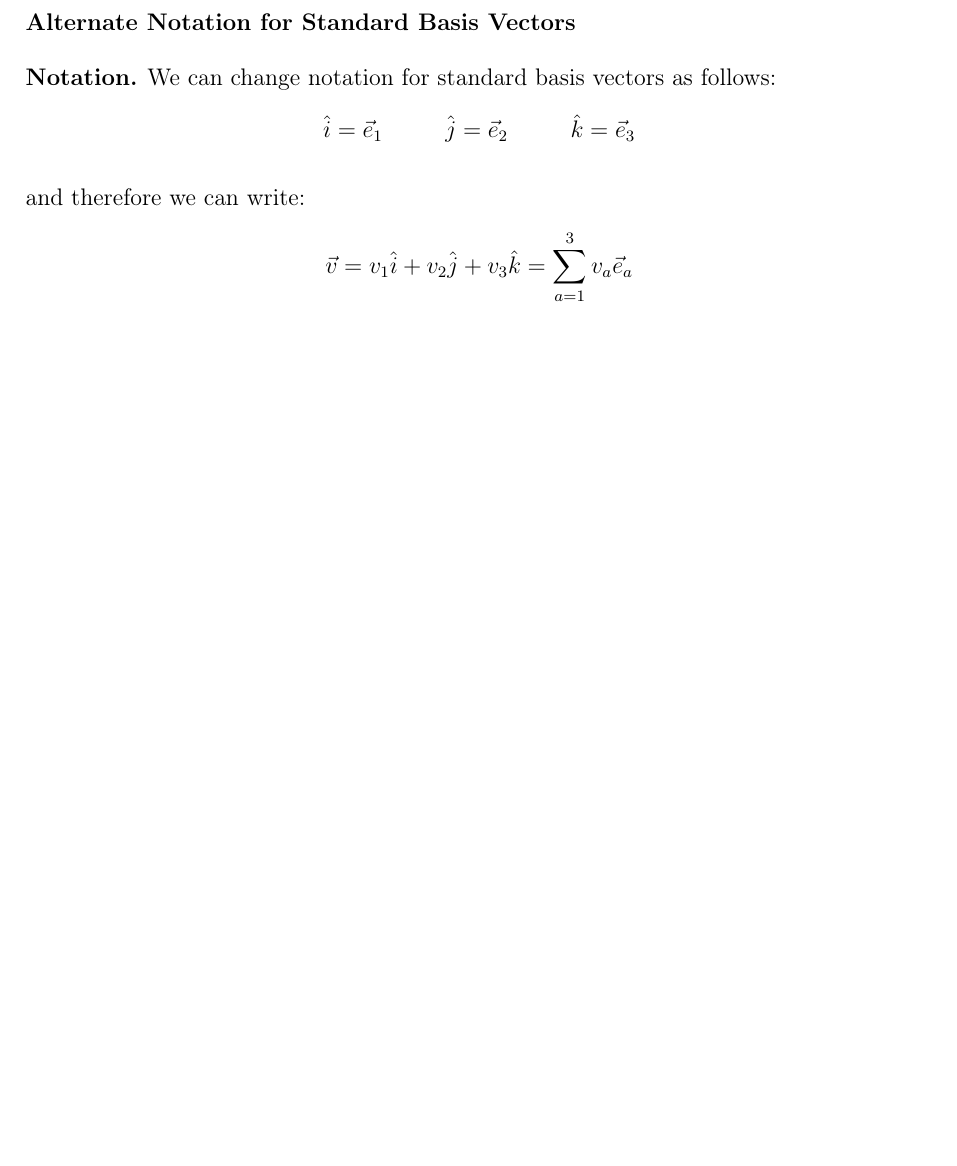
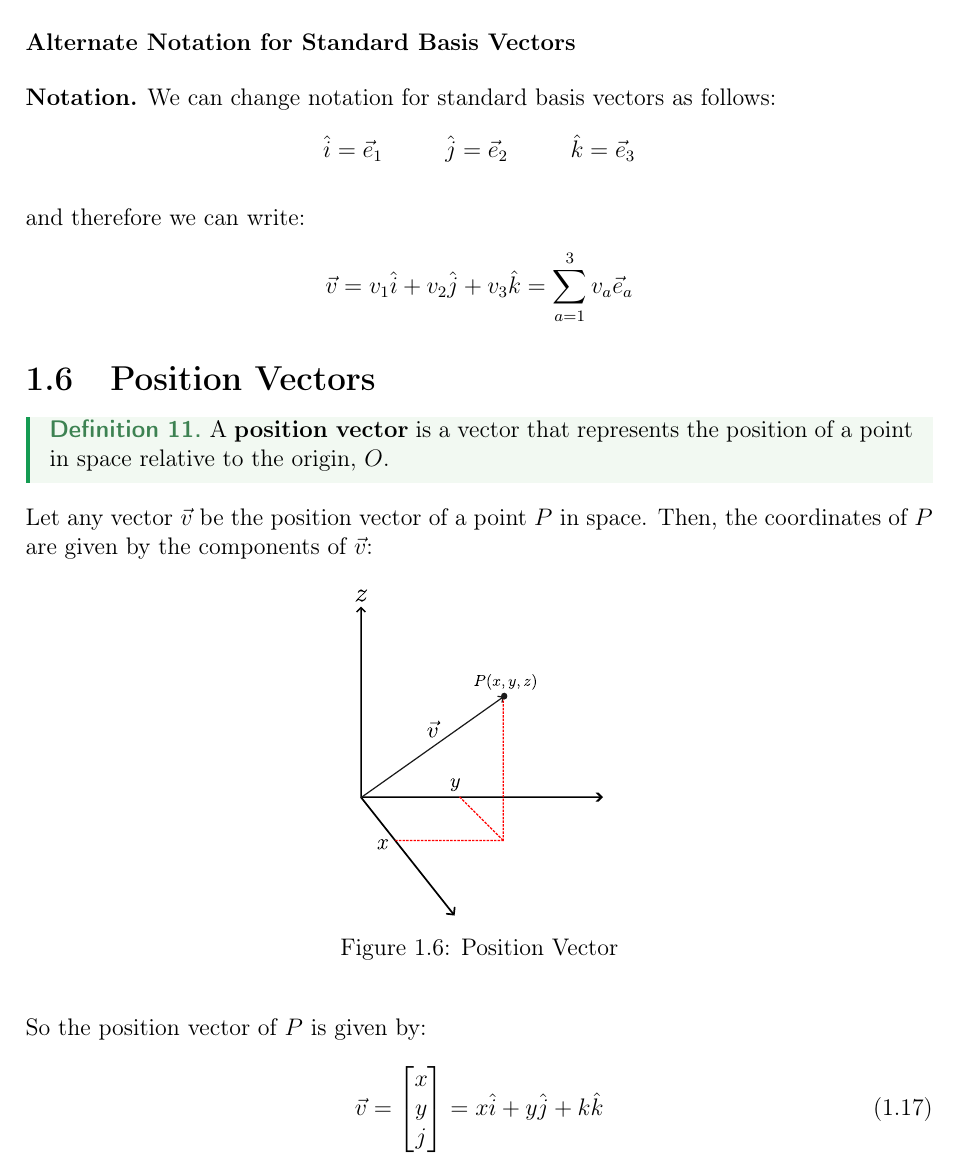
Before and after one commit to akash-g0807/University-Notes, a LaTeX document (bachelor-2/semester-1/classical-dynamics/master.tex, which reads bachelor-2/semester-1/classical-dynamics/position_vectors.tex): part of page 11 of 11, cut so that both start at the same text, the shorter picture padded with empty space. Compiled offline with pdfLaTeX.

Commit message:
Position Vectors

```diff
--- /dev/null
+++ b/bachelor-2/semester-1/classical-dynamics/position_vectors.tex
@@ -0,0 +1,19 @@
+\section{Position Vectors}
+
+\begin{definition}
+  A {\bf position vector} is a vector that represents the position of a point in space relative to the origin, $O$.
+\end{definition}
+
+Let any vector $\vec{v}$ be the position vector of a point $P$ in space. Then, the coordinates of $P$ are given by the components of $\vec{v}$:
+\begin{figure}[H]
+\centering
+   \includegraphics[scale=2.5]{position-vectors.pdf}
+   \caption{Position Vector}
+   \label{fig:figure-4-position-vector}
+\end{figure}
+
+So the position vector of $P$ is given by:
+\begin{equation}
+  \vec{v} = \begin{bmatrix} x \\ y \\ j \end{bmatrix}  =x\hat{i} + y\hat{j} + k\hat{k}
+\end{equation}
+\clearpage
```
Also changed, not shown: bachelor-2/semester-1/classical-dynamics/master.tex (+1 -0 lines), bachelor-2/semester-1/classical-dynamics/figures/position-vectors.pdf (added), bachelor-2/semester-1/classical-dynamics/figures/position-vectors.pdf_tex (added).
